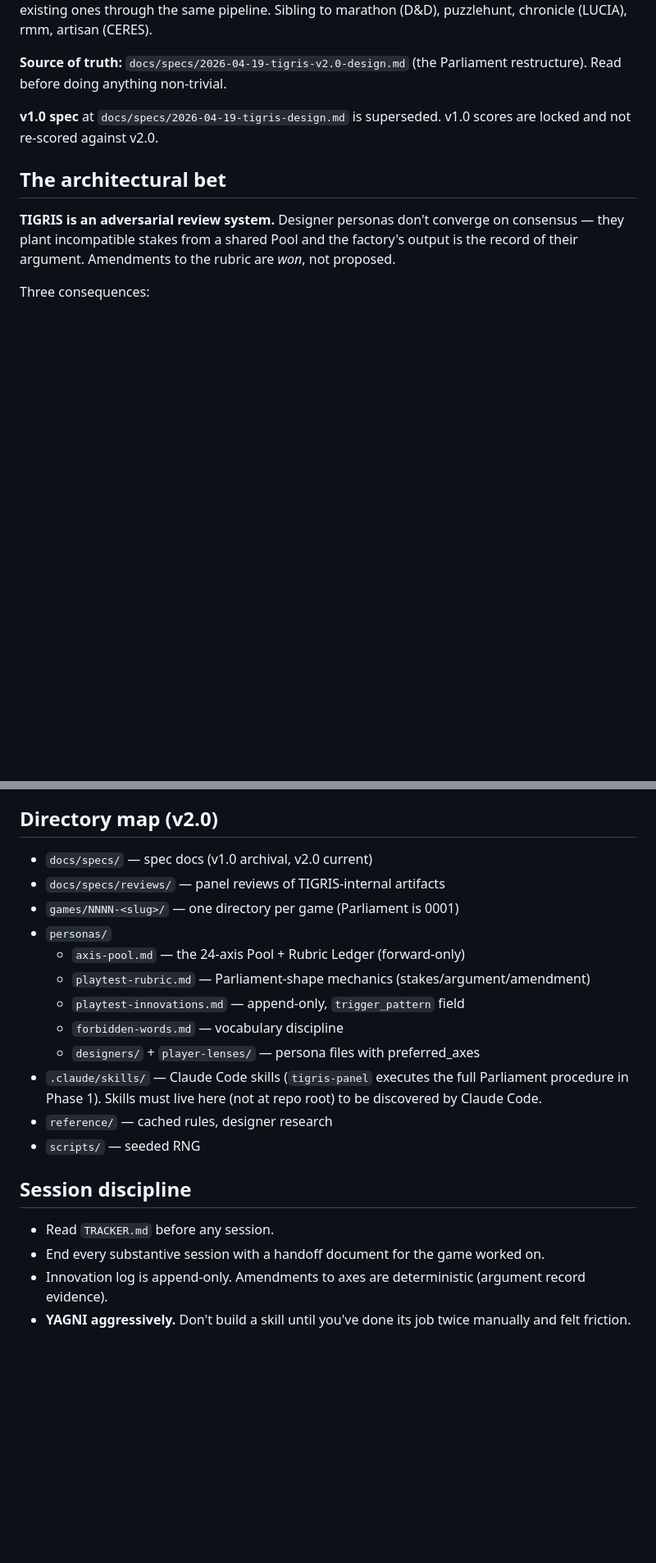
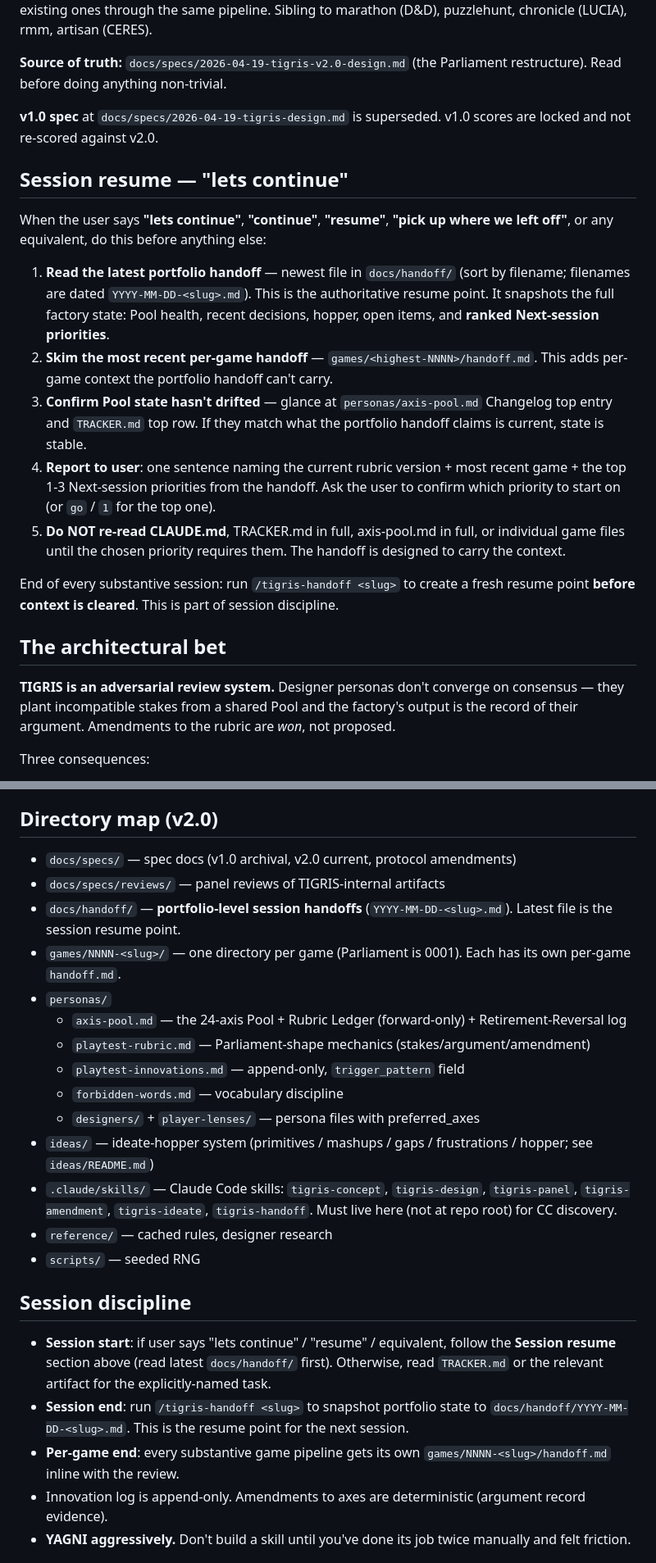
Before and after one commit to giodl73-repo/TIGRIS, a Markdown page: CLAUDE.md, 2 parts joined by grey strips. Shown at 82% size. Drawn GitHub-style; blank space fills up the shorter version.

Commit message:
CLAUDE.md — document "lets continue" session-resume pattern
Adds prominent Session resume section near top of CLAUDE.md: when
user says "lets continue" / "resume" / equivalent, Claude must read
the latest docs/handoff/ portfolio handoff first, then the most
recent per-game handoff, then confirm Pool state hasn't drifted,
then report top priorities from the handoff.

Updates Session discipline section to mirror: session-start reads
handoff if resuming; session-end runs /tigris-handoff.

Updates Directory map to include docs/handoff/ and ideas/
directories that were implicit before, plus the full
.claude/skills/ skill inventory (tigris-handoff added this session).

Co-Authored-By: Claude Opus 4.7 (1M context) <noreply@anthropic.com>

```diff
--- a/CLAUDE.md
+++ b/CLAUDE.md
@@ -5,6 +5,18 @@ A Claude-Code-driven factory for Euro-tradition board games. Designs new games a
 **Source of truth:** `docs/specs/2026-04-19-tigris-v2.0-design.md` (the Parliament restructure). Read before doing anything non-trivial.
 
 **v1.0 spec** at `docs/specs/2026-04-19-tigris-design.md` is superseded. v1.0 scores are locked and not re-scored against v2.0.
+
+## Session resume — "lets continue"
+
+When the user says **"lets continue"**, **"continue"**, **"resume"**, **"pick up where we left off"**, or any equivalent, do this before anything else:
+
+1. **Read the latest portfolio handoff** — newest file in `docs/handoff/` (sort by filename; filenames are dated `YYYY-MM-DD-<slug>.md`). This is the authoritative resume point. It snapshots the full factory state: Pool health, recent decisions, hopper, open items, and **ranked Next-session priorities**.
+2. **Skim the most recent per-game handoff** — `games/<highest-NNNN>/handoff.md`. This adds per-game context the portfolio handoff can't carry.
+3. **Confirm Pool state hasn't drifted** — glance at `personas/axis-pool.md` Changelog top entry and `TRACKER.md` top row. If they match what the portfolio handoff claims is current, state is stable.
+4. **Report to user**: one sentence naming the current rubric version + most recent game + the top 1-3 Next-session priorities from the handoff. Ask the user to confirm which priority to start on (or `go` / `1` for the top one).
+5. **Do NOT re-read CLAUDE.md**, TRACKER.md in full, axis-pool.md in full, or individual game files until the chosen priority requires them. The handoff is designed to carry the context.
+
+End of every substantive session: run `/tigris-handoff <slug>` to create a fresh resume point **before context is cleared**. This is part of session discipline.
 
 ## The architectural bet
 
@@ -85,23 +97,26 @@ With 8 designers × 3 drafts = 24 drafts vs 24-axis Pool, every axis gets advoca
 
 ## Directory map (v2.0)
 
-- `docs/specs/` — spec docs (v1.0 archival, v2.0 current)
+- `docs/specs/` — spec docs (v1.0 archival, v2.0 current, protocol amendments)
 - `docs/specs/reviews/` — panel reviews of TIGRIS-internal artifacts
-- `games/NNNN-<slug>/` — one directory per game (Parliament is 0001)
+- `docs/handoff/` — **portfolio-level session handoffs** (`YYYY-MM-DD-<slug>.md`). Latest file is the session resume point.
+- `games/NNNN-<slug>/` — one directory per game (Parliament is 0001). Each has its own per-game `handoff.md`.
 - `personas/`
-  - `axis-pool.md` — the 24-axis Pool + Rubric Ledger (forward-only)
+  - `axis-pool.md` — the 24-axis Pool + Rubric Ledger (forward-only) + Retirement-Reversal log
   - `playtest-rubric.md` — Parliament-shape mechanics (stakes/argument/amendment)
   - `playtest-innovations.md` — append-only, `trigger_pattern` field
   - `forbidden-words.md` — vocabulary discipline
   - `designers/` + `player-lenses/` — persona files with preferred_axes
-- `.claude/skills/` — Claude Code skills (`tigris-panel` executes the full Parliament procedure in Phase 1). Skills must live here (not at repo root) to be discovered by Claude Code.
+- `ideas/` — ideate-hopper system (primitives / mashups / gaps / frustrations / hopper; see `ideas/README.md`)
+- `.claude/skills/` — Claude Code skills: `tigris-concept`, `tigris-design`, `tigris-panel`, `tigris-amendment`, `tigris-ideate`, `tigris-handoff`. Must live here (not at repo root) for CC discovery.
 - `reference/` — cached rules, designer research
 - `scripts/` — seeded RNG
 
 ## Session discipline
 
-- Read `TRACKER.md` before any session.
-- End every substantive session with a handoff document for the game worked on.
+- **Session start**: if user says "lets continue" / "resume" / equivalent, follow the **Session resume** section above (read latest `docs/handoff/` first). Otherwise, read `TRACKER.md` or the relevant artifact for the explicitly-named task.
+- **Session end**: run `/tigris-handoff <slug>` to snapshot portfolio state to `docs/handoff/YYYY-MM-DD-<slug>.md`. This is the resume point for the next session.
+- **Per-game end**: every substantive game pipeline gets its own `games/NNNN-<slug>/handoff.md` inline with the review.
 - Innovation log is append-only. Amendments to axes are deterministic (argument record evidence).
 - **YAGNI aggressively.** Don't build a skill until you've done its job twice manually and felt friction.
 
```
